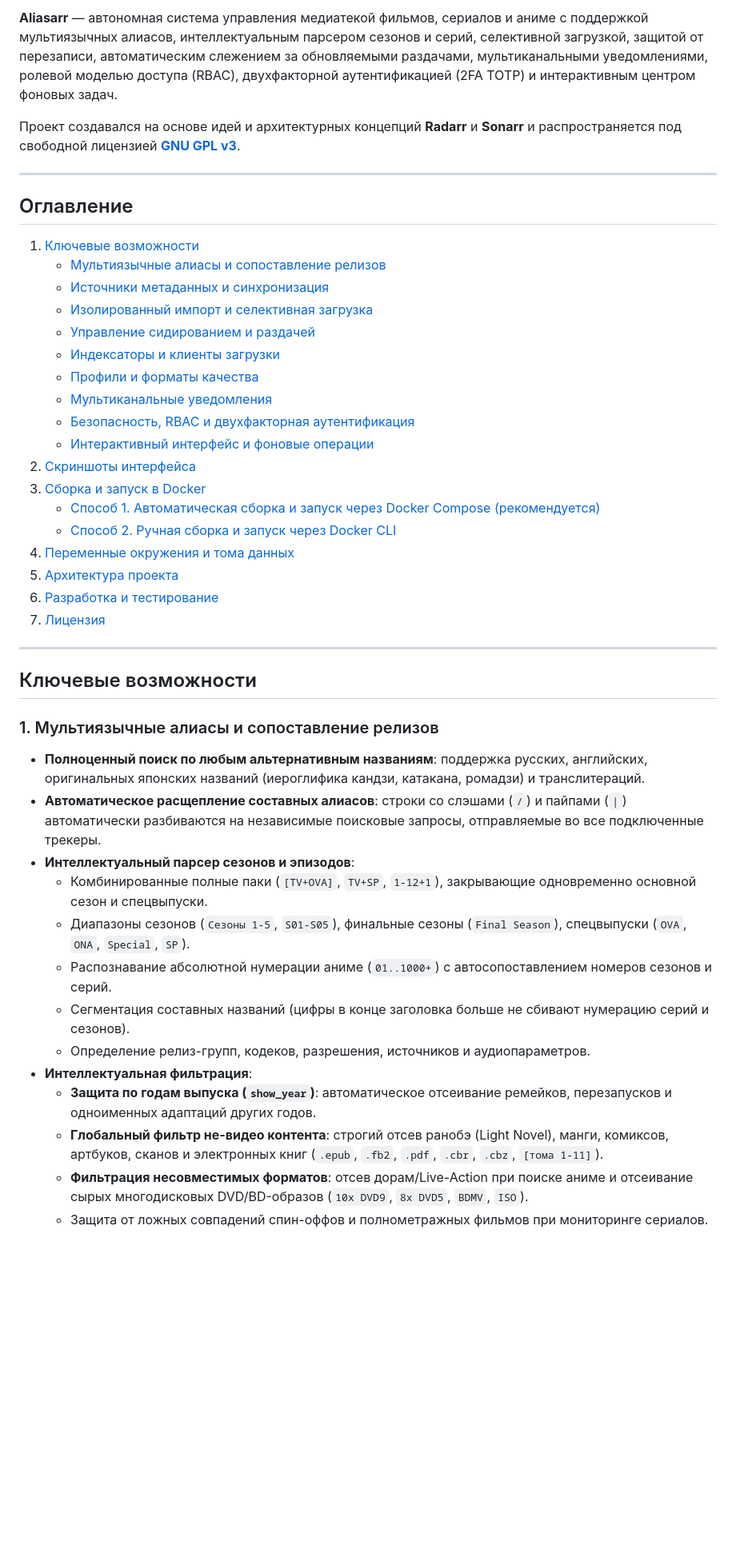
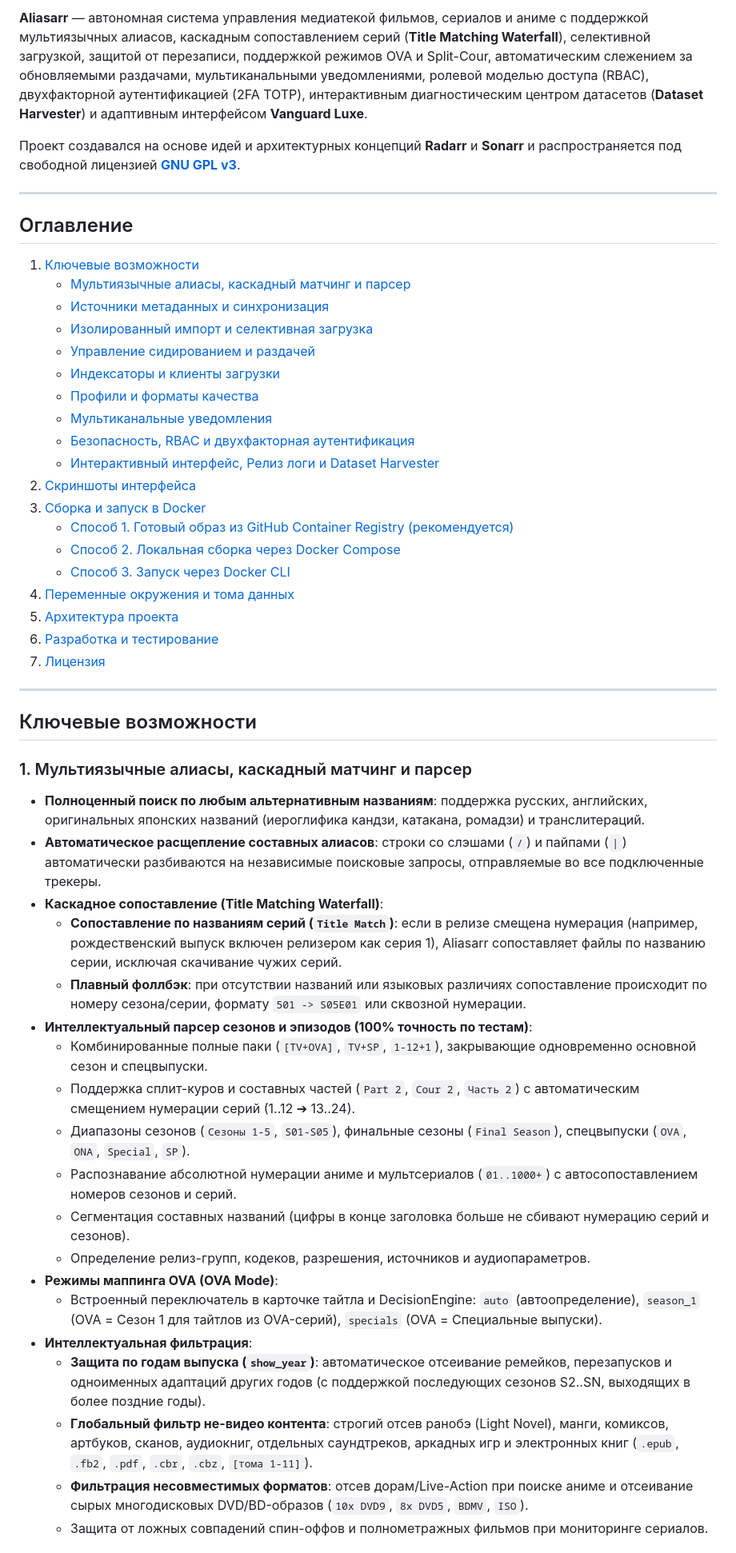
Before and after one commit to lQwestl/aliasarr, a Markdown page: README.md, the part around one of its changes. Shown at 80% size. Rendered like a GitHub page; blank space fills up the shorter version.

```diff
--- a/README.md
+++ b/README.md
@@ -8,5 +9,5 @@
 
-**Aliasarr** — автономная система управления медиатекой фильмов, сериалов и аниме с поддержкой мультиязычных алиасов, интеллектуальным парсером сезонов и серий, селективной загрузкой, защитой от перезаписи, автоматическим слежением за обновляемыми раздачами, мультиканальными уведомлениями, ролевой моделью доступа (RBAC), двухфакторной аутентификацией (2FA TOTP) и интерактивным центром фоновых задач.
+**Aliasarr** — автономная система управления медиатекой фильмов, сериалов и аниме с поддержкой мультиязычных алиасов, каскадным сопоставлением серий (**Title Matching Waterfall**), селективной загрузкой, защитой от перезаписи, поддержкой режимов OVA и Split-Cour, автоматическим слежением за обновляемыми раздачами, мультиканальными уведомлениями, ролевой моделью доступа (RBAC), двухфакторной аутентификацией (2FA TOTP), интерактивным диагностическим центром датасетов (**Dataset Harvester**) и адаптивным интерфейсом **Vanguard Luxe**.
 
 Проект создавался на основе идей и архитектурных концепций **Radarr** и **Sonarr** и распространяется под свободной лицензией **[GNU GPL v3](http://www.gnu.org/licenses/gpl.html)**.
 
@@ -15,7 +16,7 @@
 ## Оглавление
 
 1. [Ключевые возможности](#ключевые-возможности)
-   - [Мультиязычные алиасы и сопоставление релизов](#1-мультиязычные-алиасы-и-сопоставление-релизов)
+   - [Мультиязычные алиасы, каскадный матчинг и парсер](#1-мультиязычные-алиасы-каскадный-матчинг-и-парсер)
    - [Источники метаданных и синхронизация](#2-источники-метаданных-и-синхронизация)
    - [Изолированный импорт и селективная загрузка](#3-изолированный-импорт-и-селективная-загрузка)
    - [Управление сидированием и раздачей](#4-управление-сидированием-и-раздачей)
@@ -23,11 +24,12 @@
    - [Профили и форматы качества](#6-профили-и-форматы-качества)
    - [Мультиканальные уведомления](#7-мультиканальные-уведомления)
    - [Безопасность, RBAC и двухфакторная аутентификация](#8-безопасность-rbac-и-двухфакторная-аутентификация)
-   - [Интерактивный интерфейс и фоновые операции](#9-интерактивный-интерфейс-и-фоновые-операции)
+   - [Интерактивный интерфейс, Релиз логи и Dataset Harvester](#9-интерактивный-интерфейс-релиз-логи-и-dataset-harvester)
 2. [Скриншоты интерфейса](#скриншоты-интерфейса)
 3. [Сборка и запуск в Docker](#сборка-и-запуск-в-docker)
-   - [Способ 1. Автоматическая сборка и запуск через Docker Compose (рекомендуется)](#способ-1-автоматическая-сборка-и-запуск-через-docker-compose-рекомендуется)
-   - [Способ 2. Ручная сборка и запуск через Docker CLI](#способ-2-ручная-сборка-и-запуск-через-docker-cli)
+   - [Способ 1. Готовый образ из GitHub Container Registry (рекомендуется)](#способ-1-готовый-образ-из-github-container-registry-рекомендуется)
+   - [Способ 2. Локальная сборка через Docker Compose](#способ-2-локальная-сборка-через-docker-compose)
+   - [Способ 3. Запуск через Docker CLI](#способ-3-запуск-через-docker-cli)
 4. [Переменные окружения и тома данных](#переменные-окружения-и-тома-данных)
 5. [Архитектура проекта](#архитектура-проекта)
 6. [Разработка и тестирование](#разработка-и-тестирование)
@@ -37,18 +39,24 @@
 
 ## Ключевые возможности
 
-### 1. Мультиязычные алиасы и сопоставление релизов
+### 1. Мультиязычные алиасы, каскадный матчинг и парсер
 - **Полноценный поиск по любым альтернативным названиям**: поддержка русских, английских, оригинальных японских названий (иероглифика кандзи, катакана, ромадзи) и транслитераций.
 - **Автоматическое расщепление составных алиасов**: строки со слэшами (`/`) и пайпами (`|`) автоматически разбиваются на независимые поисковые запросы, отправляемые во все подключенные трекеры.
-- **Интеллектуальный парсер сезонов и эпизодов**:
+- **Каскадное сопоставление (Title Matching Waterfall)**:
+  - **Сопоставление по названиям серий (`Title Match`)**: если в релизе смещена нумерация (например, рождественский выпуск включен релизером как серия 1), Aliasarr сопоставляет файлы по названию серии, исключая скачивание чужих серий.
+  - **Плавный фоллбэк**: при отсутствии названий или языковых различиях сопоставление происходит по номеру сезона/серии, формату `501 -> S05E01` или сквозной нумерации.
+- **Интеллектуальный парсер сезонов и эпизодов (100% точность по тестам)**:
   - Комбинированные полные паки (`[TV+OVA]`, `TV+SP`, `1-12+1`), закрывающие одновременно основной сезон и спецвыпуски.
+  - Поддержка сплит-куров и составных частей (`Part 2`, `Cour 2`, `Часть 2`) с автоматическим смещением нумерации серий (1..12 ➔ 13..24).
   - Диапазоны сезонов (`Сезоны 1-5`, `S01-S05`), финальные сезоны (`Final Season`), спецвыпуски (`OVA`, `ONA`, `Special`, `SP`).
-  - Распознавание абсолютной нумерации аниме (`01..1000+`) с автосопоставлением номеров сезонов и серий.
+  - Распознавание абсолютной нумерации аниме и мультсериалов (`01..1000+`) с автосопоставлением номеров сезонов и серий.
   - Сегментация составных названий (цифры в конце заголовка больше не сбивают нумерацию серий и сезонов).
   - Определение релиз-групп, кодеков, разрешения, источников и аудиопараметров.
+- **Режимы маппинга OVA (OVA Mode)**:
+  - Встроенный переключатель в карточке тайтла и DecisionEngine: `auto` (автоопределение), `season_1` (OVA = Сезон 1 для тайтлов из OVA-серий), `specials` (OVA = Специальные выпуски).
 - **Интеллектуальная фильтрация**:
-  - **Защита по годам выпуска (`show_year`)**: автоматическое отсеивание ремейков, перезапусков и одноименных адаптаций других годов.
-  - **Глобальный фильтр не-видео контента**: строгий отсев ранобэ (Light Novel), манги, комиксов, артбуков, сканов и электронных книг (`.epub`, `.fb2`, `.pdf`, `.cbr`, `.cbz`, `[тома 1-11]`).
+  - **Защита по годам выпуска (`show_year`)**: автоматическое отсеивание ремейков, перезапусков и одноименных адаптаций других годов (с поддержкой последующих сезонов S2..SN, выходящих в более поздние годы).
+  - **Глобальный фильтр не-видео контента**: строгий отсев ранобэ (Light Novel), манги, комиксов, артбуков, сканов, аудиокниг, отдельных саундтреков, аркадных игр и электронных книг (`.epub`, `.fb2`, `.pdf`, `.cbr`, `.cbz`, `[тома 1-11]`).
   - **Фильтрация несовместимых форматов**: отсев дорам/Live-Action при поиске аниме и отсеивание сырых многодисковых DVD/BD-образов (`10x DVD9`, `8x DVD5`, `BDMV`, `ISO`).
   - Защита от ложных совпадений спин-оффов и полнометражных фильмов при мониторинге сериалов.
 
```
Also changed, not shown: other parts of README.md (+71 -26 lines).
